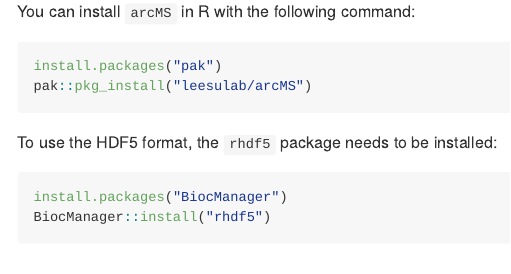
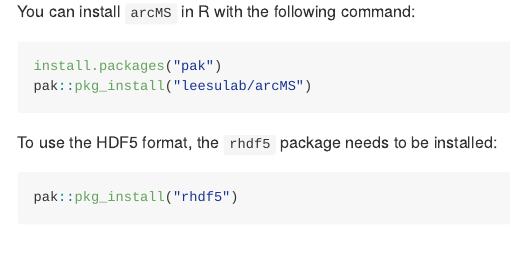
Before and after one commit to leesulab/arcMS, an R Markdown document (README.Rmd): the page in a window 1100 px wide, from 470 px down. Rendered offline with R 4.5, knitr and Pandoc, with nearby package versions; some code elsewhere in the file could not run offline; long lines of code are wrapped.

Commit message:
simpler installation command with pak in readme

````diff
--- a/README.Rmd
+++ b/README.Rmd
@@ -39,8 +39,7 @@ pak::pkg_install("leesulab/arcMS")
 To use the HDF5 format, the `rhdf5` package needs to be installed:
 
 ```{r eval=FALSE}
-install.packages("BiocManager")
-BiocManager::install("rhdf5")
+pak::pkg_install("rhdf5")
 ```
 
 ## 🚀 Usage
````
